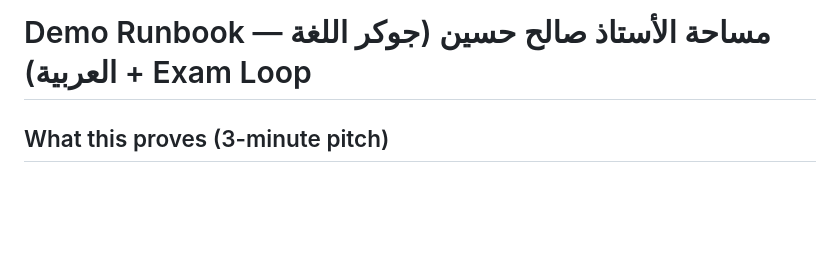
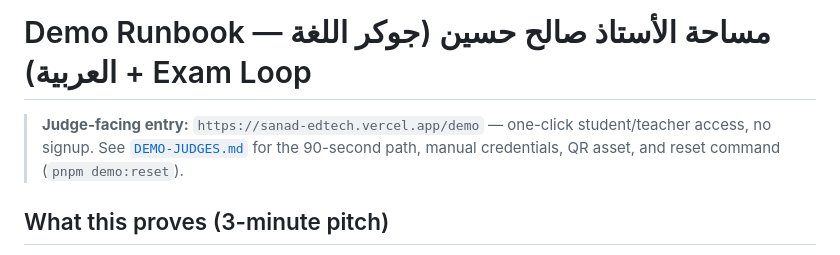
Before and after one commit to omarahameds2010-lab/sanad-edtech, a Markdown page: docs/DEMO.md, the part around the change. Drawn GitHub-style; blank space fills up the shorter version.

```diff
--- a/docs/DEMO.md
+++ b/docs/DEMO.md
@@ -1,4 +1,6 @@
 # Demo Runbook — مساحة الأستاذ صالح حسين (جوكر اللغة العربية) + Exam Loop
+
+> **Judge-facing entry:** `https://sanad-edtech.vercel.app/demo` — one-click student/teacher access, no signup. See [`DEMO-JUDGES.md`](DEMO-JUDGES.md) for the 90-second path, manual credentials, QR asset, and reset command (`pnpm demo:reset`).
 
 ## What this proves (3-minute pitch)
 
```
Also changed, not shown: README.md (+27 -2 lines), docs/DEMO-JUDGES.md (added, +78 -0 lines), docs/assets/readme/demo-qr.png (added), 16 other files.
